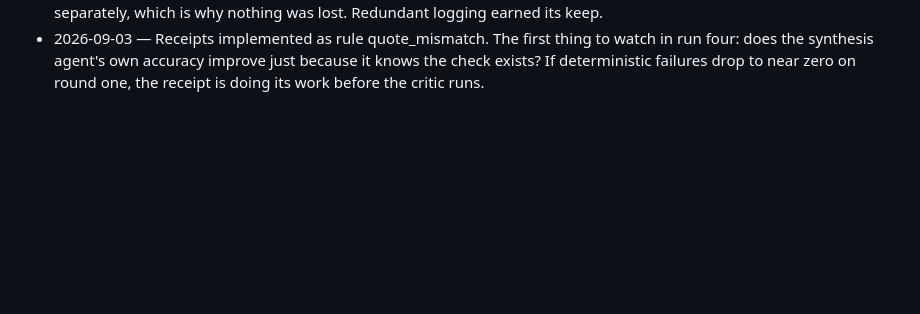
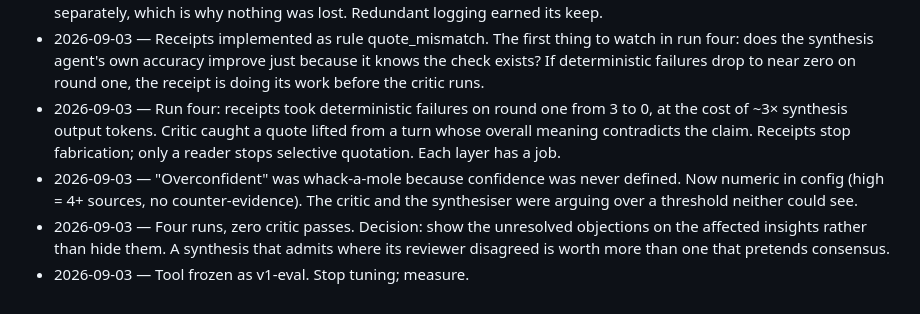
Before and after one commit to sleepycobalt/motif, a Markdown page: docs/case-study-notes.md, the part around the change. GitHub-like rendering; blank space fills up the shorter version.

Commit message:
Notes: run four, confidence thresholds, v1 freeze

```diff
--- a/docs/case-study-notes.md
+++ b/docs/case-study-notes.md
@@ -17,3 +17,7 @@ Running list of moments, decisions, and findings to draw on when writing the cas
 - 2026-09-03 — Design response: citations with receipts. Evidence = turn ID + verbatim excerpt; a deterministic check confirms the excerpt exists in the turn. Makes the dominant failure partly mechanical.
 - 2026-09-03 — Logger bug: check and revise for the same iteration overwrote each other. Every call was still saved separately, which is why nothing was lost. Redundant logging earned its keep.
 - 2026-09-03 — Receipts implemented as rule quote_mismatch. The first thing to watch in run four: does the synthesis agent's own accuracy improve just because it knows the check exists? If deterministic failures drop to near zero on round one, the receipt is doing its work before the critic runs.
+- 2026-09-03 — Run four: receipts took deterministic failures on round one from 3 to 0, at the cost of ~3× synthesis output tokens. Critic caught a quote lifted from a turn whose overall meaning contradicts the claim. Receipts stop fabrication; only a reader stops selective quotation. Each layer has a job.
+- 2026-09-03 — "Overconfident" was whack-a-mole because confidence was never defined. Now numeric in config (high = 4+ sources, no counter-evidence). The critic and the synthesiser were arguing over a threshold neither could see.
+- 2026-09-03 — Four runs, zero critic passes. Decision: show the unresolved objections on the affected insights rather than hide them. A synthesis that admits where its reviewer disagreed is worth more than one that pretends consensus.
+- 2026-09-03 — Tool frozen as v1-eval. Stop tuning; measure.
```
